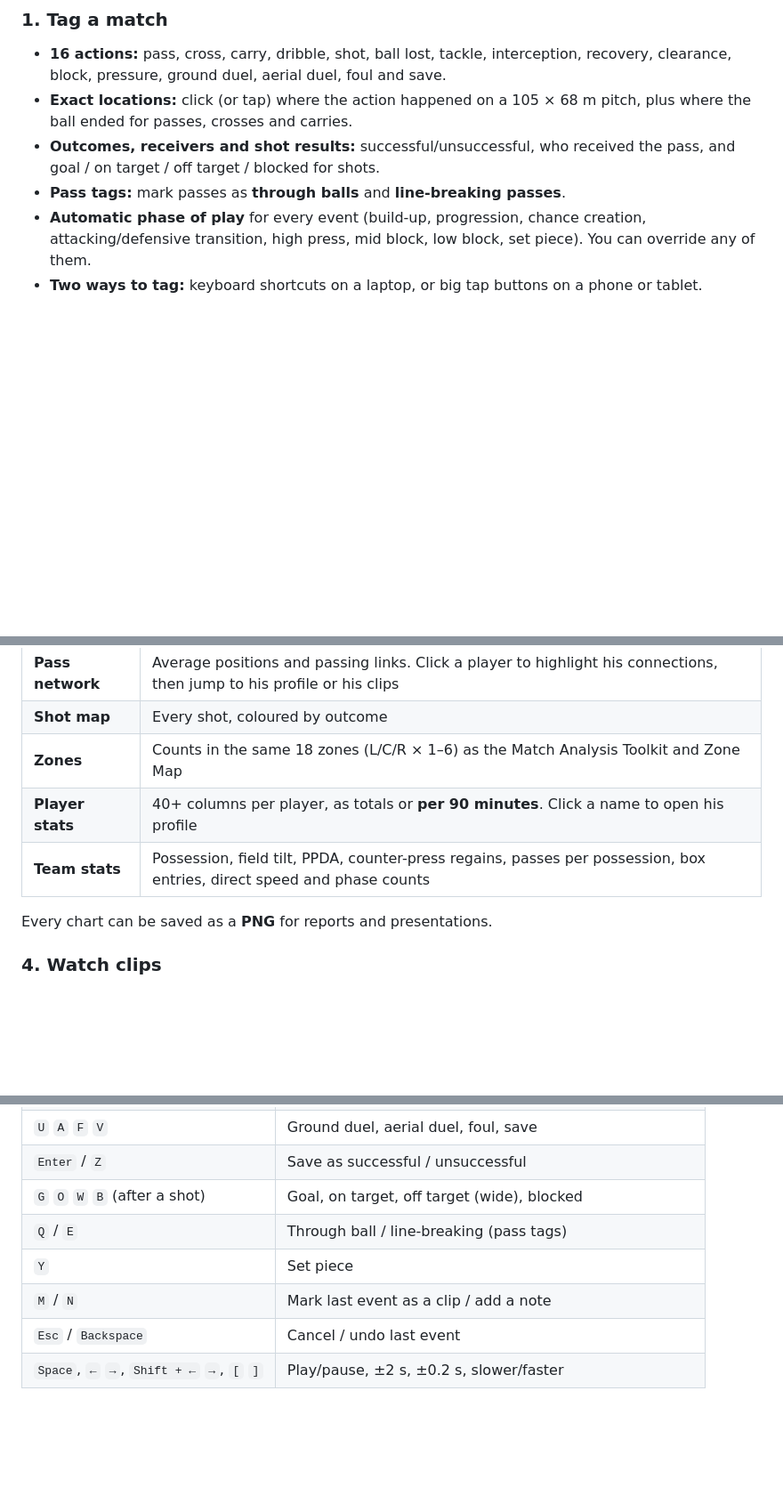
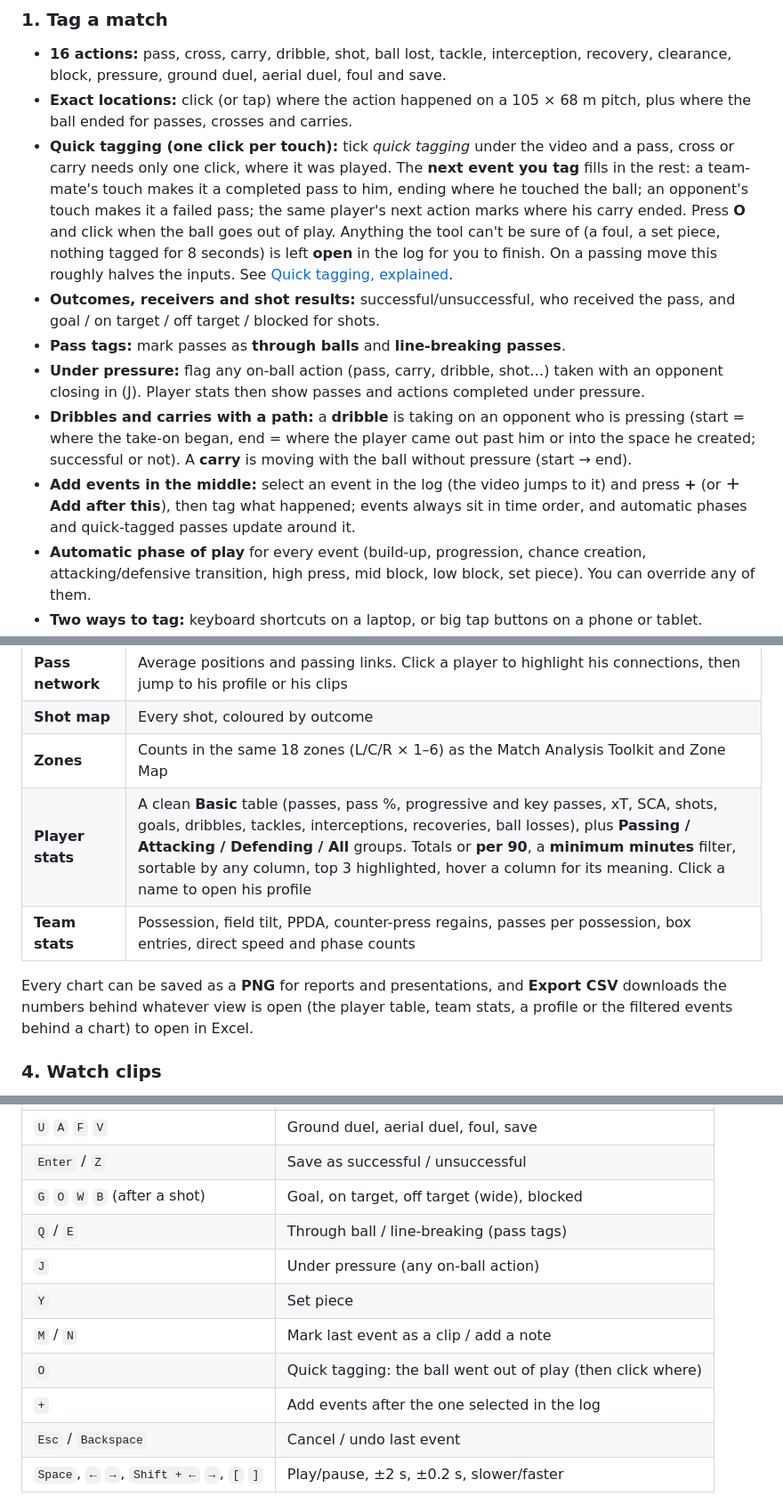
Before and after one commit to suryanshsomvanshi1996-creator/Match-Tagger, a Markdown page: README.md, 3 parts joined by grey strips. Shown at 89% size. Rendered like a GitHub page; blank space fills up the shorter version.

```diff
--- a/README.md
+++ b/README.md
@@ -35,8 +36,12 @@ Built by **Suryansh Somvanshi**.
 ### 1. Tag a match
 - **16 actions:** pass, cross, carry, dribble, shot, ball lost, tackle, interception, recovery, clearance, block, pressure, ground duel, aerial duel, foul and save.
 - **Exact locations:** click (or tap) where the action happened on a 105 × 68 m pitch, plus where the ball ended for passes, crosses and carries.
+- **Quick tagging (one click per touch):** tick *quick tagging* under the video and a pass, cross or carry needs only one click, where it was played. The **next event you tag** fills in the rest: a team-mate's touch makes it a completed pass to him, ending where he touched the ball; an opponent's touch makes it a failed pass; the same player's next action marks where his carry ended. Press **O** and click when the ball goes out of play. Anything the tool can't be sure of (a foul, a set piece, nothing tagged for 8 seconds) is left **open** in the log for you to finish. On a passing move this roughly halves the inputs. See [Quick tagging, explained](#quick-tagging-explained).
 - **Outcomes, receivers and shot results:** successful/unsuccessful, who received the pass, and goal / on target / off target / blocked for shots.
 - **Pass tags:** mark passes as **through balls** and **line-breaking passes**.
+- **Under pressure:** flag any on-ball action (pass, carry, dribble, shot…) taken with an opponent closing in (J). Player stats then show passes and actions completed under pressure.
+- **Dribbles and carries with a path:** a **dribble** is taking on an opponent who is pressing (start = where the take-on began, end = where the player came out past him or into the space he created; successful or not). A **carry** is moving with the ball without pressure (start → end).
+- **Add events in the middle:** select an event in the log (the video jumps to it) and press **+** (or **＋ Add after this**), then tag what happened; events always sit in time order, and automatic phases and quick-tagged passes update around it.
 - **Automatic phase of play** for every event (build-up, progression, chance creation, attacking/defensive transition, high press, mid block, low block, set piece). You can override any of them.
 - **Two ways to tag:** keyboard shortcuts on a laptop, or big tap buttons on a phone or tablet.
 - **Direction handling:** choose which way each team shoots and press *Half-time: switch sides* at the second-half kick-off. Every chart is then shown in the standard analyst view.
@@ -59,10 +64,10 @@ Filter any view by **team, player, action type, outcome, phase of play and time
 | **Pass network** | Average positions and passing links. Click a player to highlight his connections, then jump to his profile or his clips |
 | **Shot map** | Every shot, coloured by outcome |
 | **Zones** | Counts in the same 18 zones (L/C/R × 1–6) as the Match Analysis Toolkit and Zone Map |
-| **Player stats** | 40+ columns per player, as totals or **per 90 minutes**. Click a name to open his profile |
+| **Player stats** | A clean **Basic** table (passes, pass %, progressive and key passes, xT, SCA, shots, goals, dribbles, tackles, interceptions, recoveries, ball losses), plus **Passing / Attacking / Defending / All** groups. Totals or **per 90**, a **minimum minutes** filter, sortable by any column, top 3 highlighted, hover a column for its meaning. Click a name to open his profile |
 | **Team stats** | Possession, field tilt, PPDA, counter-press regains, passes per possession, box entries, direct speed and phase counts |
 
-Every chart can be saved as a **PNG** for reports and presentations.
+Every chart can be saved as a **PNG** for reports and presentations, and **Export CSV** downloads the numbers behind whatever view is open (the player table, team stats, a profile or the filtered events behind a chart) to open in Excel.
 
 ### 4. Watch clips
 - **Player clips:** pick a player (or a whole team) and an action type, such as *Xavi → passes*, and every matching moment plays back to back from your video.
@@ -182,8 +212,11 @@ Both players are ranked against the same group (the one chosen by the template),
 | `Enter` / `Z` | Save as successful / unsuccessful |
 | `G` `O` `W` `B` (after a shot) | Goal, on target, off target (wide), blocked |
 | `Q` / `E` | Through ball / line-breaking (pass tags) |
+| `J` | Under pressure (any on-ball action) |
 | `Y` | Set piece |
 | `M` / `N` | Mark last event as a clip / add a note |
+| `O` | Quick tagging: the ball went out of play (then click where) |
+| `+` | Add events after the one selected in the log |
 | `Esc` / `Backspace` | Cancel / undo last event |
 | `Space`, `←` `→`, `Shift + ←` `→`, `[` `]` | Play/pause, ±2 s, ±0.2 s, slower/faster |
 
```
Also changed, not shown: other parts of README.md (+39 -12 lines).
